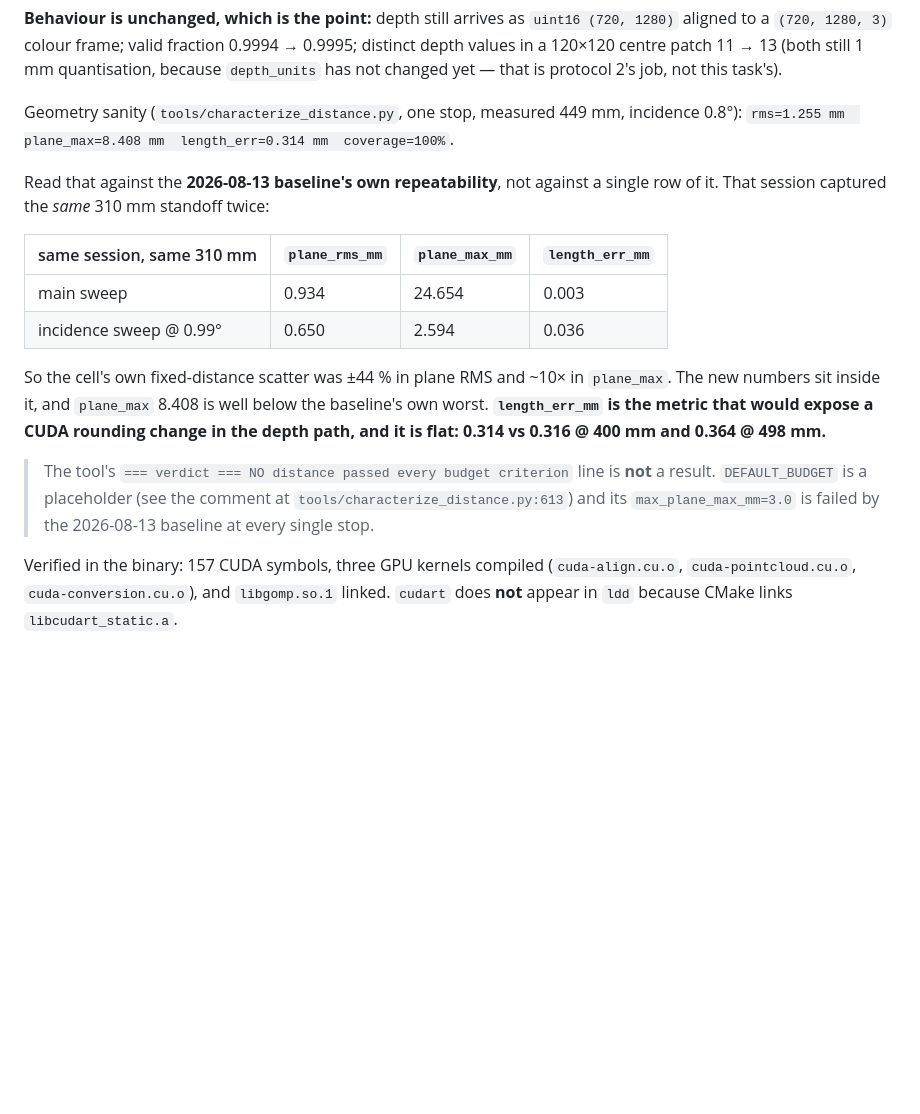
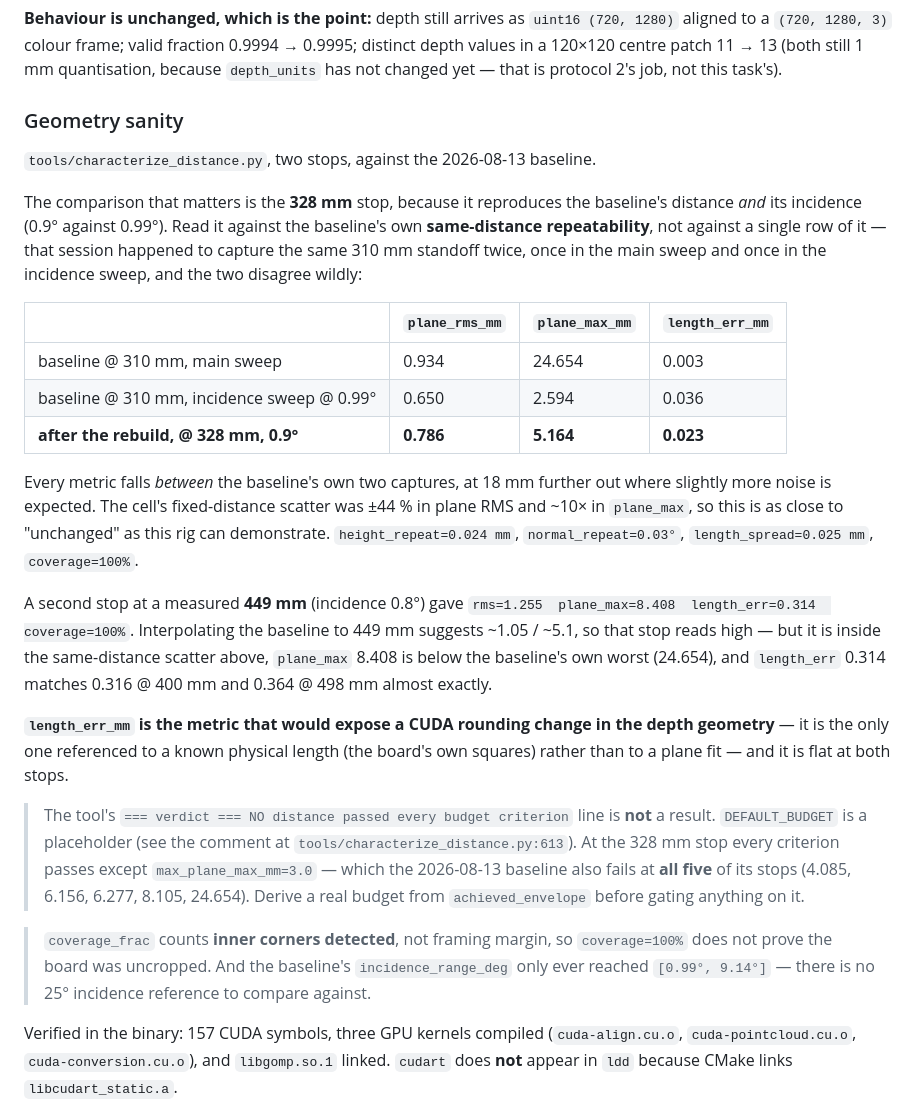
Before and after one commit to raffitch/robodk, a Markdown page: docs/jetson-librealsense-rebuild.md, the part around the change. GitHub-like rendering; blank space fills up the shorter version.

Commit message:
docs(jetson): a second characterization stop at 328 mm settles the R1 geometry check
The operator re-ran at ~350 mm target, landing at a MEASURED 328 mm with incidence 0.9 deg
-- which reproduces the 2026-08-13 baseline's distance AND its incidence (0.99 deg), so the
comparison no longer has to interpolate.

plane_rms 0.786, plane_max 5.164, length_err 0.023 all fall BETWEEN the baseline's own two
captures of the same 310 mm standoff (0.934/24.654/0.003 in the main sweep, 0.650/2.594/0.036
in the incidence sweep), at 18 mm further out. That baseline scatter -- +/-44 % in plane RMS
and ~10x in plane_max at a FIXED distance -- is the envelope any regression has to be judged
against, and the rebuild sits inside it.

Also recorded: only max_plane_max_mm=3.0 trips the placeholder budget, and the baseline fails
that same threshold at all five of its stops; and coverage_frac counts inner corners detected,
not framing margin.

Co-Authored-By: Claude Opus 5 (1M context) <noreply@anthropic.com>
Claude-Session: https://claude.ai/code/session_01Kmr5NNEHQoSrkawE1bt6PV

```diff
--- a/docs/jetson-librealsense-rebuild.md
+++ b/docs/jetson-librealsense-rebuild.md
@@ -34,26 +34,47 @@ aligned to a `(720, 1280, 3)` colour frame; valid fraction 0.9994 → 0.9995; di
 values in a 120×120 centre patch 11 → 13 (both still 1 mm quantisation, because
 `depth_units` has not changed yet — that is protocol 2's job, not this task's).
 
-Geometry sanity (`tools/characterize_distance.py`, one stop, measured 449 mm, incidence 0.8°):
-`rms=1.255 mm  plane_max=8.408 mm  length_err=0.314 mm  coverage=100%`.
+### Geometry sanity
 
-Read that against the **2026-08-13 baseline's own repeatability**, not against a single row
-of it. That session captured the *same* 310 mm standoff twice:
+`tools/characterize_distance.py`, two stops, against the 2026-08-13 baseline.
 
-| same session, same 310 mm | `plane_rms_mm` | `plane_max_mm` | `length_err_mm` |
+The comparison that matters is the **328 mm** stop, because it reproduces the baseline's
+distance *and* its incidence (0.9° against 0.99°). Read it against the baseline's own
+**same-distance repeatability**, not against a single row of it — that session happened to
+capture the same 310 mm standoff twice, once in the main sweep and once in the incidence
+sweep, and the two disagree wildly:
+
+| | `plane_rms_mm` | `plane_max_mm` | `length_err_mm` |
 |---|---|---|---|
-| main sweep | 0.934 | 24.654 | 0.003 |
-| incidence sweep @ 0.99° | 0.650 | 2.594 | 0.036 |
+| baseline @ 310 mm, main sweep | 0.934 | 24.654 | 0.003 |
+| baseline @ 310 mm, incidence sweep @ 0.99° | 0.650 | 2.594 | 0.036 |
+| **after the rebuild, @ 328 mm, 0.9°** | **0.786** | **5.164** | **0.023** |
 
-So the cell's own fixed-distance scatter was ±44 % in plane RMS and ~10× in `plane_max`.
-The new numbers sit inside it, and `plane_max` 8.408 is well below the baseline's own worst.
-**`length_err_mm` is the metric that would expose a CUDA rounding change in the depth path,
-and it is flat: 0.314 vs 0.316 @ 400 mm and 0.364 @ 498 mm.**
+Every metric falls *between* the baseline's own two captures, at 18 mm further out where
+slightly more noise is expected. The cell's fixed-distance scatter was ±44 % in plane RMS
+and ~10× in `plane_max`, so this is as close to "unchanged" as this rig can demonstrate.
+`height_repeat=0.024 mm`, `normal_repeat=0.03°`, `length_spread=0.025 mm`, `coverage=100%`.
+
+A second stop at a measured **449 mm** (incidence 0.8°) gave
+`rms=1.255  plane_max=8.408  length_err=0.314  coverage=100%`. Interpolating the baseline
+to 449 mm suggests ~1.05 / ~5.1, so that stop reads high — but it is inside the same-distance
+scatter above, `plane_max` 8.408 is below the baseline's own worst (24.654), and
+`length_err` 0.314 matches 0.316 @ 400 mm and 0.364 @ 498 mm almost exactly.
+
+**`length_err_mm` is the metric that would expose a CUDA rounding change in the depth
+geometry** — it is the only one referenced to a known physical length (the board's own
+squares) rather than to a plane fit — and it is flat at both stops.
 
 > The tool's `=== verdict === NO distance passed every budget criterion` line is **not** a
 > result. `DEFAULT_BUDGET` is a placeholder (see the comment at
-> `tools/characterize_distance.py:613`) and its `max_plane_max_mm=3.0` is failed by the
-> 2026-08-13 baseline at every single stop.
+> `tools/characterize_distance.py:613`). At the 328 mm stop every criterion passes except
+> `max_plane_max_mm=3.0` — which the 2026-08-13 baseline also fails at **all five** of its
+> stops (4.085, 6.156, 6.277, 8.105, 24.654). Derive a real budget from
+> `achieved_envelope` before gating anything on it.
+
+> `coverage_frac` counts **inner corners detected**, not framing margin, so `coverage=100%`
+> does not prove the board was uncropped. And the baseline's `incidence_range_deg` only ever
+> reached `[0.99°, 9.14°]` — there is no 25° incidence reference to compare against.
 
 Verified in the binary: 157 CUDA symbols, three GPU kernels compiled
 (`cuda-align.cu.o`, `cuda-pointcloud.cu.o`, `cuda-conversion.cu.o`), and `libgomp.so.1`
```
